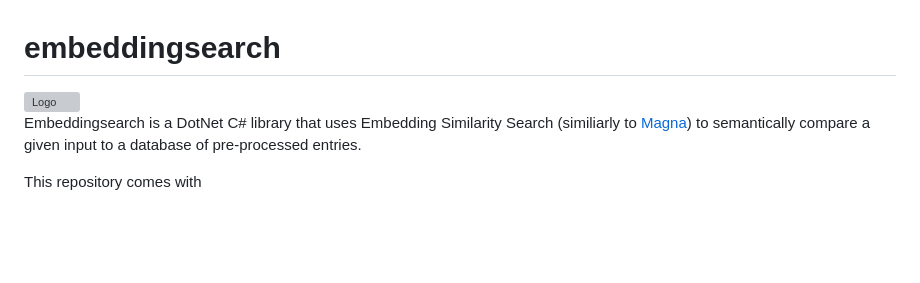
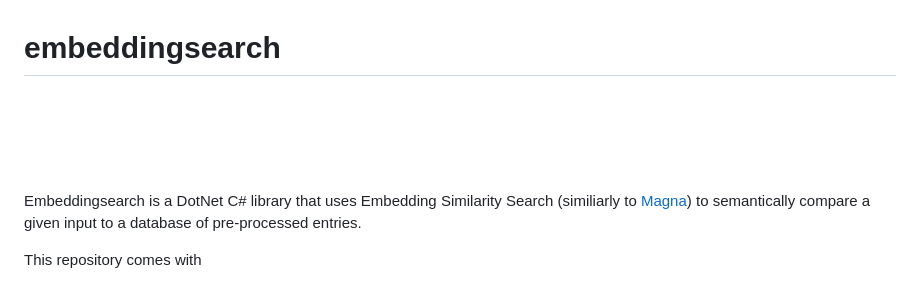
Before and after one commit to LD-Reborn/embeddingsearch, a Markdown page: README.md, the part around the change. Rendered like a GitHub page; blank space fills up the shorter version; grey boxes are pictures that could not be loaded.

Commit message:
fixed logo

```diff
--- a/README.md
+++ b/README.md
@@ -1,5 +1,5 @@
 # embeddingsearch
-<img src="https://github.com/LD-Reborn/embeddingsearch/blob/main/logo.svg" alt="Logo" width="100">
+<img src="https://github.com/LD-Reborn/embeddingsearch/blob/main/logo.png" alt="Logo" width="100">
 
 Embeddingsearch is a DotNet C# library that uses Embedding Similarity Search (similiarly to [Magna](https://github.com/yousef-rafat/Magna/tree/main)) to semantically compare a given input to a database of pre-processed entries.
 
```
